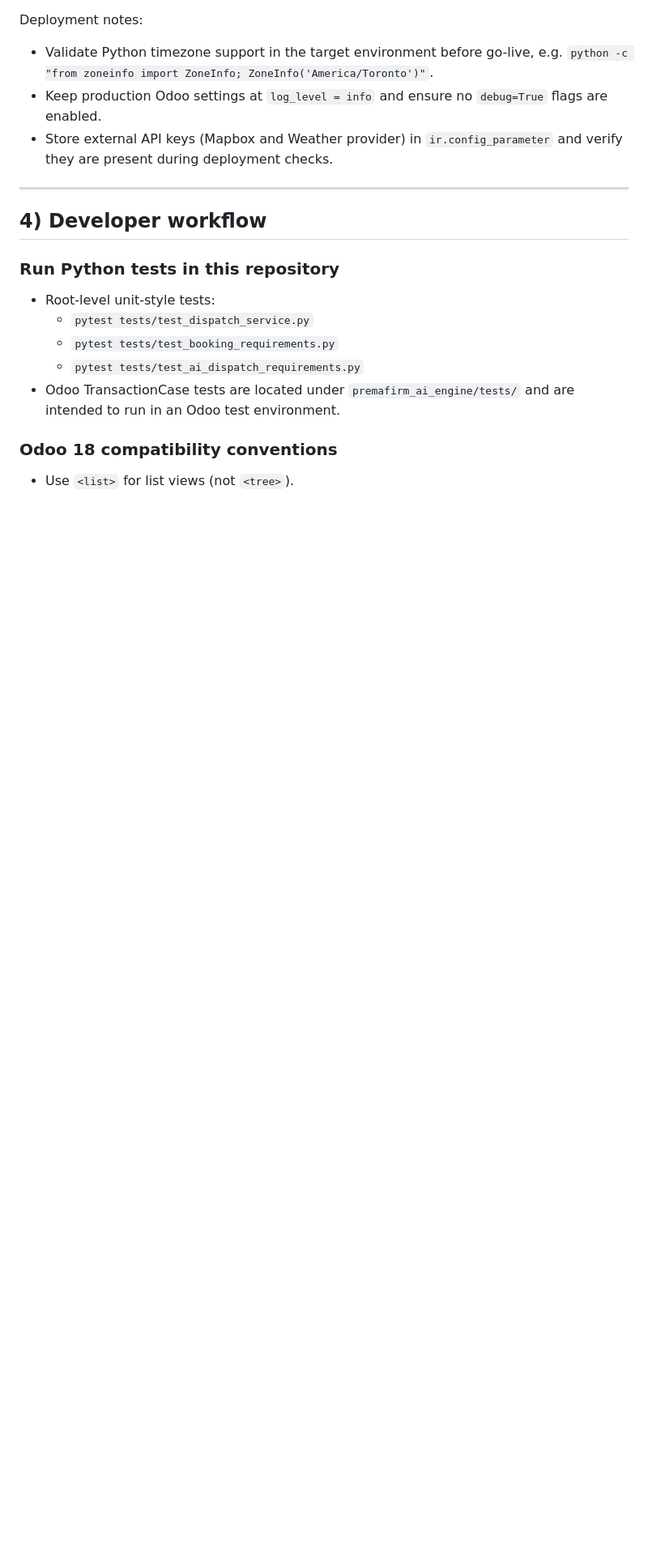
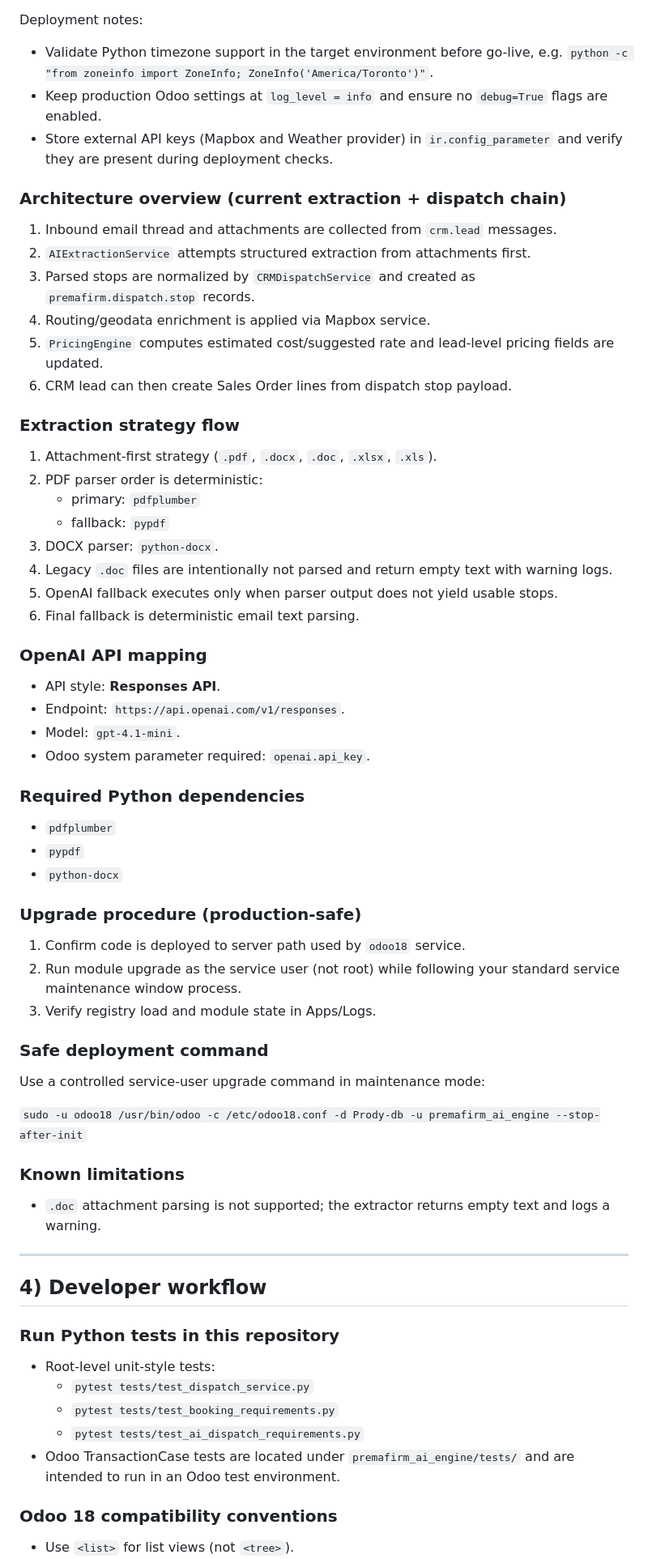
Before and after one commit to ahmadtibrahim/premafirm_ai_agent, a Markdown page: README.md, the part around one of its changes. Shown at 81% size. Drawn GitHub-style; blank space fills up the shorter version.

Commit message:
docs: update README with architecture and deployment guidance

```diff
--- a/README.md
+++ b/README.md
@@ -76,6 +76,48 @@ Deployment notes:
 - Keep production Odoo settings at `log_level = info` and ensure no `debug=True` flags are enabled.
 - Store external API keys (Mapbox and Weather provider) in `ir.config_parameter` and verify they are present during deployment checks.
 
+### Architecture overview (current extraction + dispatch chain)
+1. Inbound email thread and attachments are collected from `crm.lead` messages.
+2. `AIExtractionService` attempts structured extraction from attachments first.
+3. Parsed stops are normalized by `CRMDispatchService` and created as `premafirm.dispatch.stop` records.
+4. Routing/geodata enrichment is applied via Mapbox service.
+5. `PricingEngine` computes estimated cost/suggested rate and lead-level pricing fields are updated.
+6. CRM lead can then create Sales Order lines from dispatch stop payload.
+
+### Extraction strategy flow
+1. Attachment-first strategy (`.pdf`, `.docx`, `.doc`, `.xlsx`, `.xls`).
+2. PDF parser order is deterministic:
+   - primary: `pdfplumber`
+   - fallback: `pypdf`
+3. DOCX parser: `python-docx`.
+4. Legacy `.doc` files are intentionally not parsed and return empty text with warning logs.
+5. OpenAI fallback executes only when parser output does not yield usable stops.
+6. Final fallback is deterministic email text parsing.
+
+### OpenAI API mapping
+- API style: **Responses API**.
+- Endpoint: `https://api.openai.com/v1/responses`.
+- Model: `gpt-4.1-mini`.
+- Odoo system parameter required: `openai.api_key`.
+
+### Required Python dependencies
+- `pdfplumber`
+- `pypdf`
+- `python-docx`
+
+### Upgrade procedure (production-safe)
+1. Confirm code is deployed to server path used by `odoo18` service.
+2. Run module upgrade as the service user (not root) while following your standard service maintenance window process.
+3. Verify registry load and module state in Apps/Logs.
+
+### Safe deployment command
+Use a controlled service-user upgrade command in maintenance mode:
+
+`sudo -u odoo18 /usr/bin/odoo -c /etc/odoo18.conf -d Prody-db -u premafirm_ai_engine --stop-after-init`
+
+### Known limitations
+- `.doc` attachment parsing is not supported; the extractor returns empty text and logs a warning.
+
 ---
 
 ## 4) Developer workflow
```
Also changed, not shown: other parts of README.md (+0 -1 lines).
